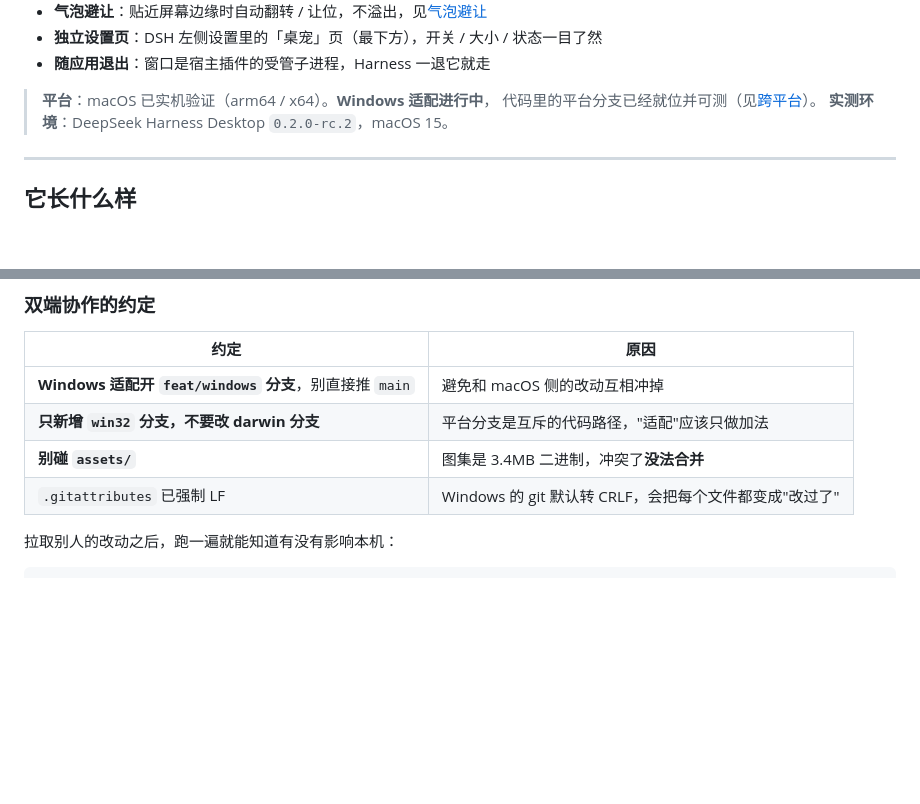
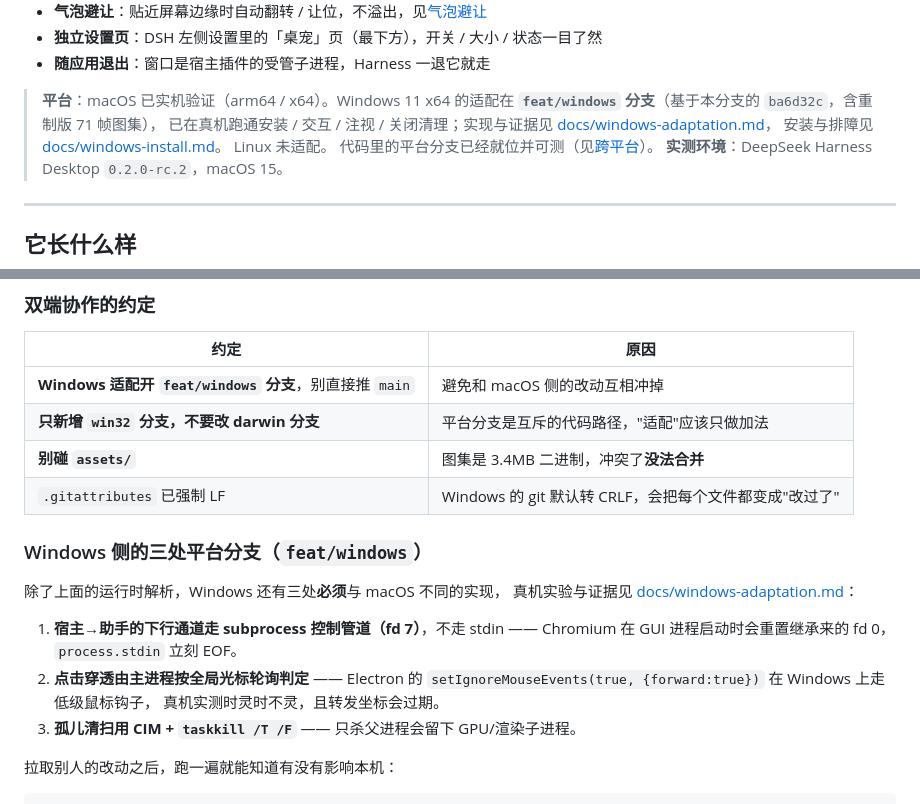
Before and after one commit to CyberWei922/dsh-cyberwhale, a Markdown page: README.md, 2 parts joined by grey strips. Drawn GitHub-style; blank space fills up the shorter version.

Commit message:
docs(windows): 补 Windows 适配说明与安装排障；README 更新平台状态

```diff
--- a/README.md
+++ b/README.md
@@ -19,7 +19,12 @@
 - **独立设置页**：DSH 左侧设置里的「桌宠」页（最下方），开关 / 大小 / 状态一目了然
 - **随应用退出**：窗口是宿主插件的受管子进程，Harness 一退它就走
 
-> **平台**：macOS 已实机验证（arm64 / x64）。**Windows 适配进行中**，
+> **平台**：macOS 已实机验证（arm64 / x64）。Windows 11 x64 的适配在
+> **`feat/windows` 分支**（基于本分支的 `ba6d32c`，含重制版 71 帧图集），
+> 已在真机跑通安装 / 交互 / 注视 / 关闭清理；实现与证据见
+> [docs/windows-adaptation.md](docs/windows-adaptation.md)，
+> 安装与排障见 [docs/windows-install.md](docs/windows-install.md)。
+> Linux 未适配。
 > 代码里的平台分支已经就位并可测（见[跨平台](#跨平台)）。
 > **实测环境**：DeepSeek Harness Desktop `0.2.0-rc.2`，macOS 15。
 
@@ -238,6 +243,18 @@ node tools/test-platform.mjs     # 66 项，覆盖 darwin / win32 / linux
 | **只新增 `win32` 分支，不要改 darwin 分支** | 平台分支是互斥的代码路径，"适配"应该只做加法 |
 | **别碰 `assets/`** | 图集是 3.4MB 二进制，冲突了**没法合并** |
 | `.gitattributes` 已强制 LF | Windows 的 git 默认转 CRLF，会把每个文件都变成"改过了" |
+
+### Windows 侧的三处平台分支（`feat/windows`）
+
+除了上面的运行时解析，Windows 还有三处**必须**与 macOS 不同的实现，
+真机实验与证据见 [docs/windows-adaptation.md](docs/windows-adaptation.md)：
+
+1. **宿主→助手的下行通道走 subprocess 控制管道（fd 7）**，不走 stdin ——
+   Chromium 在 GUI 进程启动时会重置继承来的 fd 0，`process.stdin` 立刻 EOF。
+2. **点击穿透由主进程按全局光标轮询判定** —— Electron 的
+   `setIgnoreMouseEvents(true, {forward:true})` 在 Windows 上走低级鼠标钩子，
+   真机实测时灵时不灵，且转发坐标会过期。
+3. **孤儿清扫用 CIM + `taskkill /T /F`** —— 只杀父进程会留下 GPU/渲染子进程。
 
 拉取别人的改动之后，跑一遍就能知道有没有影响本机：
 
```
Also changed, not shown: docs/windows-adaptation.md (added, +210 -0 lines), docs/windows-install.md (added, +113 -0 lines).
